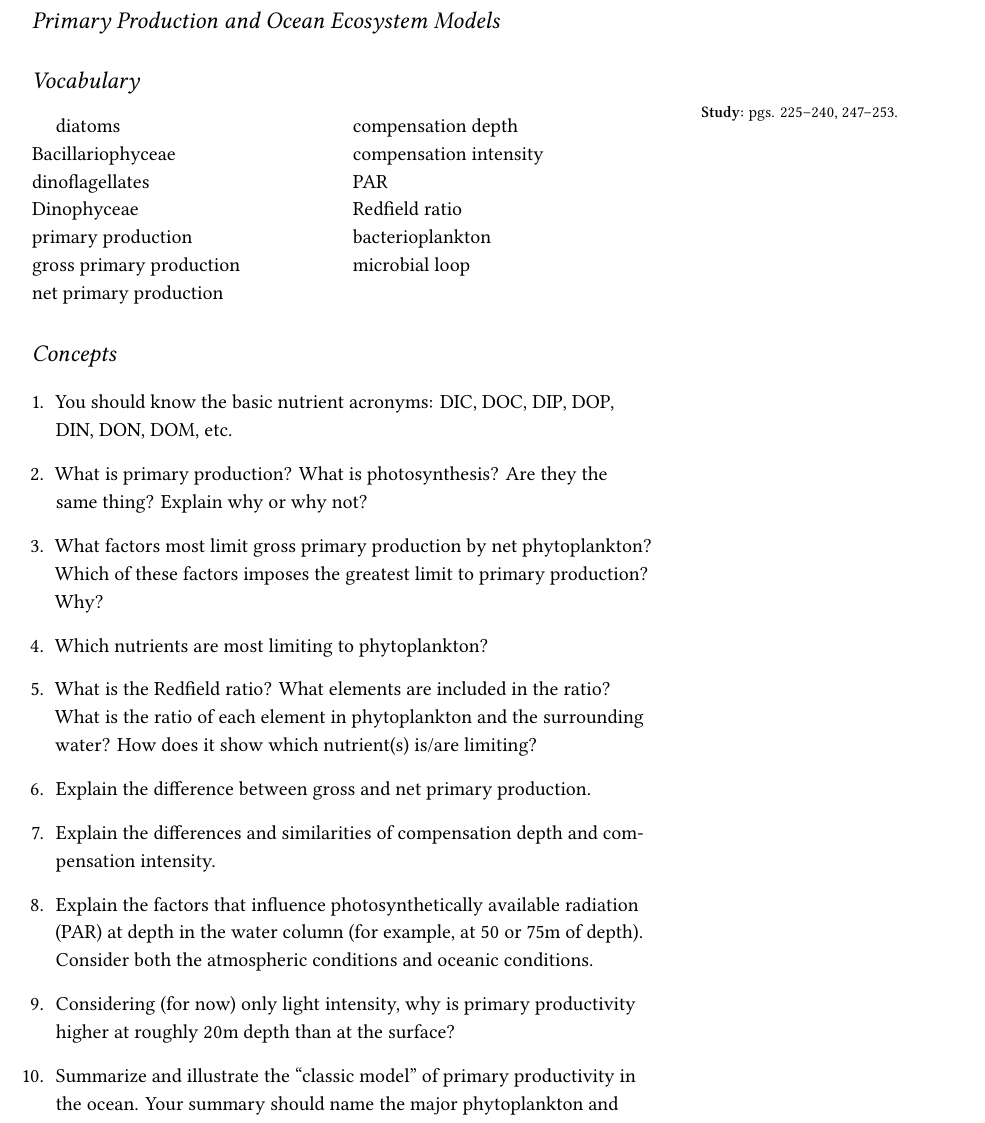
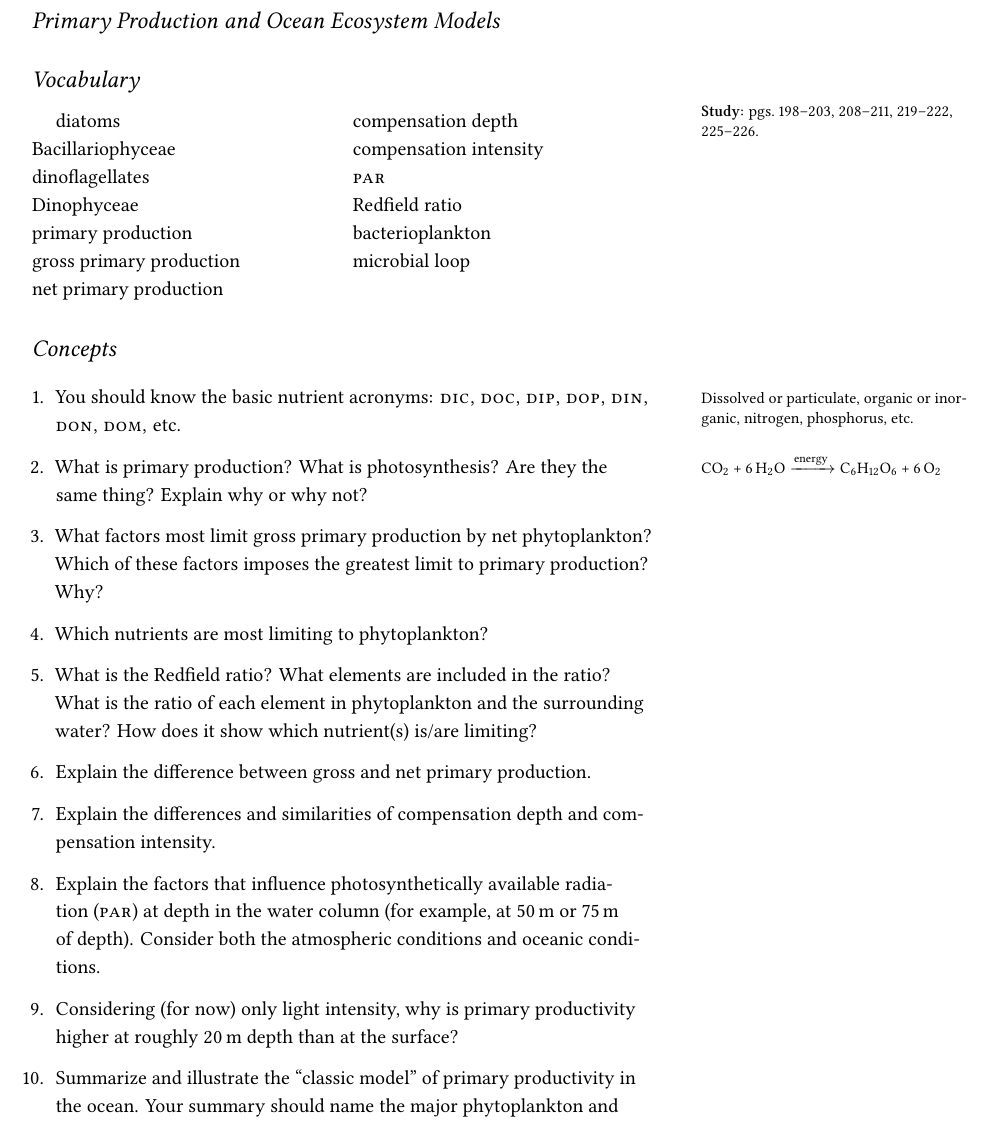
Before and after one commit to mtaylor-semo/348, a LaTeX document (study_guides/348_StudyGuide05.tex): part of page 1 of 2, cut so that both start at the same text. Compiled offline with XeLaTeX.

Commit message:
Updated reading pages

```diff
--- a/study_guides/348_StudyGuide05.tex
+++ b/study_guides/348_StudyGuide05.tex
@@ -16,8 +16,10 @@
 \usepackage{enumitem}
 \usepackage{multicol} % multiple column layout facilities
 %\usepackage{hyperref}
-%\usepackage{fancyvrb} % extended verbatim environments
-%  \fvset{fontsize=\normalsize}% default font size for fancy-verbatim environments
+
+\usepackage{chemfig}
+\usepackage[version=4]{mhchem}
+\usepackage{siunitx}
 
 % Change the header to shift the title to the left side of the page.
 % Replaced \quad with \hfill.  See \plaintitle in tufte-common.def
@@ -59,7 +68,7 @@
 %\printclassoptions
 
 \section{Vocabulary}
-\marginnote{\textbf{Study:} pgs. 225--240, 247--253.}
+\marginnote{\textbf{Study:} pgs.~198--203, 208--211, 219--222, 225--226.}
 \vspace{-1\baselineskip}
 \begin{multicols}{2}
 diatoms \\
@@ -71,7 +80,7 @@ gross primary production \\
 net primary production \\
 compensation depth \\
 compensation intensity \\
-PAR \\
+\textsc{par} \\
 Redfield ratio\\
 bacterioplankton \\
 microbial loop
@@ -82,11 +91,10 @@ microbial loop
 \begin{enumerate}
 
 \item
-  You should know the basic nutrient acronyms: DIC, DOC, DIP, DOP, DIN,
-  DON, DOM, etc.
+  You\marginnote{Dissolved or particulate, organic or inorganic, nitrogen, phosphorus, etc.} should know the basic nutrient acronyms: \textsc{dic, doc, dip, dop, din, don, dom,} etc.
 
 \item
-  What is primary production? What is photosynthesis? Are they the same
+  What is primary production? What is photosynthesis?\marginnote{\ce{CO2 + 6H2O ->[energy] C6H12O6 + 6O2}} Are they the same
   thing? Explain why or why not?
 
 \item
@@ -106,12 +114,12 @@ microbial loop
   compensation intensity.
 \item
   Explain the factors that influence photosynthetically available
-  radiation (PAR) at depth in the water column (for example, at 50 or
-  75m of depth). Consider both the atmospheric conditions and oceanic
+  radiation (\textsc{par}) at depth in the water column (for example, at 50\,m or
+  75\,m of depth). Consider both the atmospheric conditions and oceanic
   conditions.
 \item
   Considering (for now) only light intensity, why is primary
-  productivity higher at roughly 20m depth than at the surface?
+  productivity higher at roughly 20\,m depth than at the surface?
 
 
 \item
```
Also changed, not shown: study_guides/348_StudyGuide06.tex (+12 -5 lines), study_guides/348_StudyGuide05.tex (16 more changed lines).
